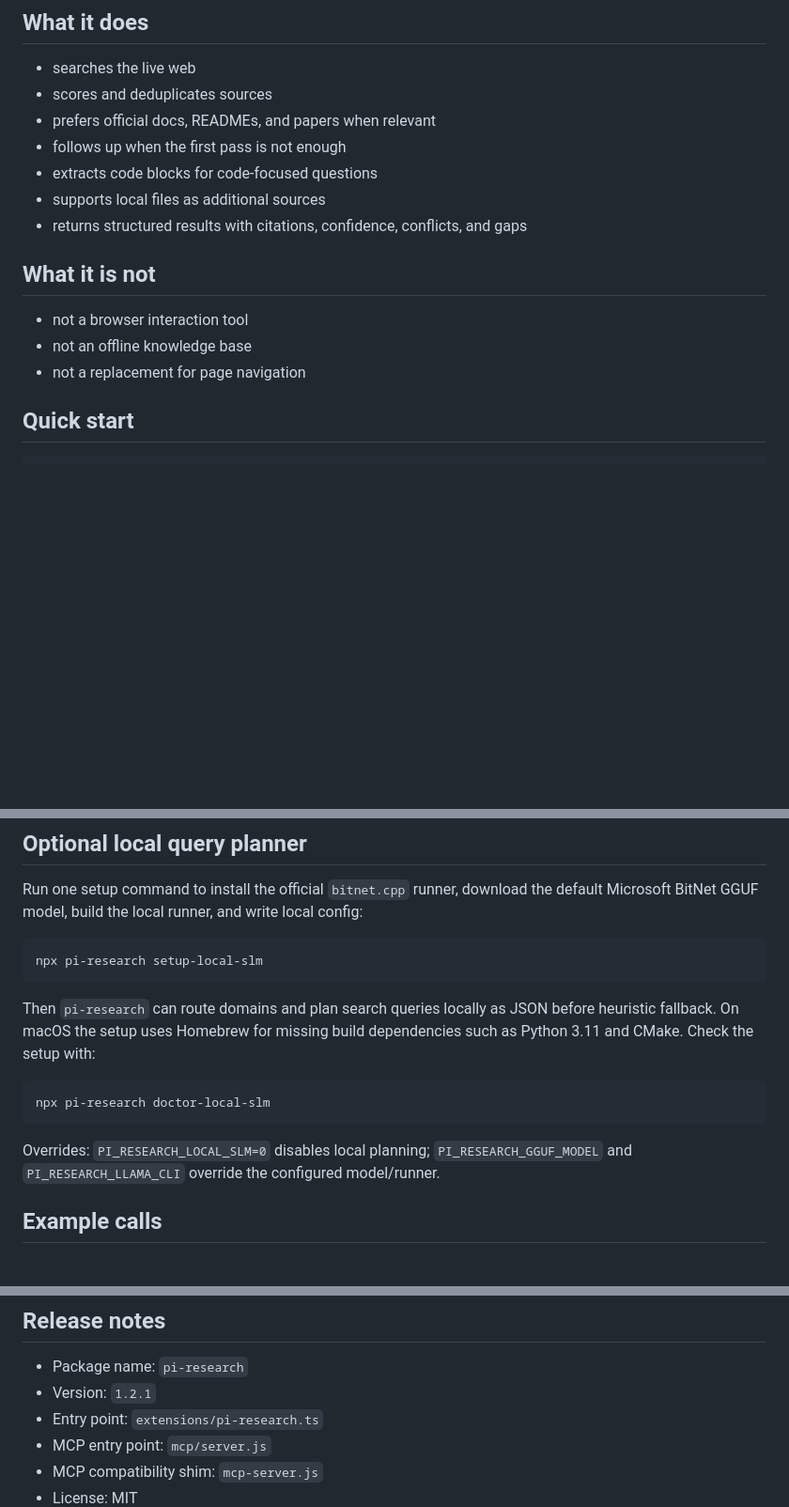
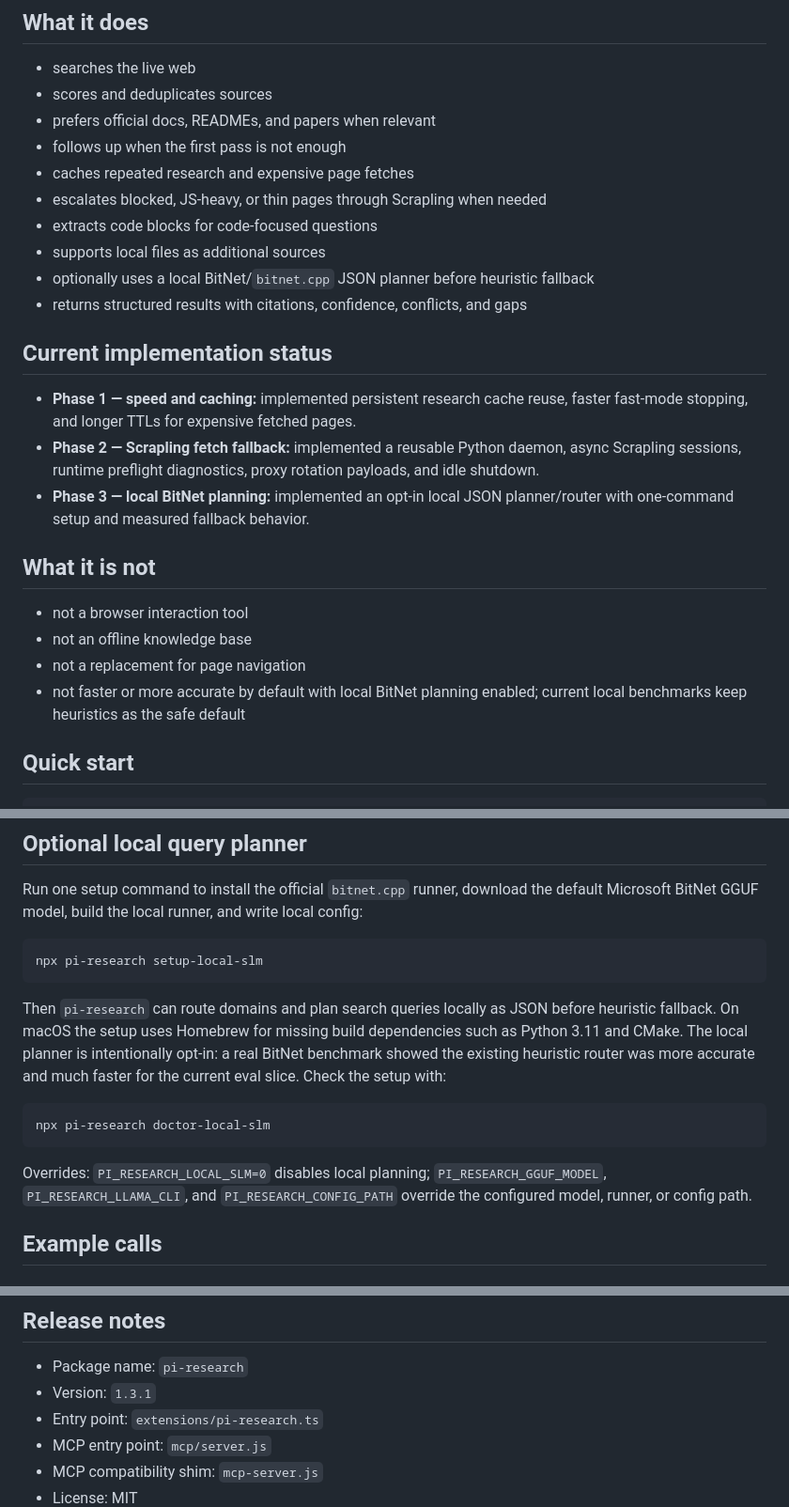
Before and after one commit to endgegnerbert-tech/pi-research, a Markdown page: README.md, 3 parts joined by grey strips. Shown at 94% size. Drawn GitHub-style; blank space fills up the shorter version.

Commit message:
docs: document phase completion

````diff
--- a/README.md
+++ b/README.md
@@ -38,15 +38,25 @@ When agents answer well, they usually do three things:
 - scores and deduplicates sources
 - prefers official docs, READMEs, and papers when relevant
 - follows up when the first pass is not enough
+- caches repeated research and expensive page fetches
+- escalates blocked, JS-heavy, or thin pages through Scrapling when needed
 - extracts code blocks for code-focused questions
 - supports local files as additional sources
+- optionally uses a local BitNet/`bitnet.cpp` JSON planner before heuristic fallback
 - returns structured results with citations, confidence, conflicts, and gaps
+
+## Current implementation status
+
+- **Phase 1 — speed and caching:** implemented persistent research cache reuse, faster fast-mode stopping, and longer TTLs for expensive fetched pages.
+- **Phase 2 — Scrapling fetch fallback:** implemented a reusable Python daemon, async Scrapling sessions, runtime preflight diagnostics, proxy rotation payloads, and idle shutdown.
+- **Phase 3 — local BitNet planning:** implemented an opt-in local JSON planner/router with one-command setup and measured fallback behavior.
 
 ## What it is not
 
 - not a browser interaction tool
 - not an offline knowledge base
 - not a replacement for page navigation
+- not faster or more accurate by default with local BitNet planning enabled; current local benchmarks keep heuristics as the safe default
 
 ## Quick start
 
@@ -115,13 +125,13 @@ Run one setup command to install the official `bitnet.cpp` runner, download the
 npx pi-research setup-local-slm
 ```
 
-Then `pi-research` can route domains and plan search queries locally as JSON before heuristic fallback. On macOS the setup uses Homebrew for missing build dependencies such as Python 3.11 and CMake. Check the setup with:
+Then `pi-research` can route domains and plan search queries locally as JSON before heuristic fallback. On macOS the setup uses Homebrew for missing build dependencies such as Python 3.11 and CMake. The local planner is intentionally opt-in: a real BitNet benchmark showed the existing heuristic router was more accurate and much faster for the current eval slice. Check the setup with:
 
 ```bash
 npx pi-research doctor-local-slm
 ```
 
-Overrides: `PI_RESEARCH_LOCAL_SLM=0` disables local planning; `PI_RESEARCH_GGUF_MODEL` and `PI_RESEARCH_LLAMA_CLI` override the configured model/runner.
+Overrides: `PI_RESEARCH_LOCAL_SLM=0` disables local planning; `PI_RESEARCH_GGUF_MODEL`, `PI_RESEARCH_LLAMA_CLI`, and `PI_RESEARCH_CONFIG_PATH` override the configured model, runner, or config path.
 
 ## Example calls
 
@@ -304,7 +314,7 @@ A separate npm package named `unblind-mcp` can be added later as a tiny wrapper
 ## Release notes
 
 - Package name: `pi-research`
-- Version: `1.2.1`
+- Version: `1.3.1`
 - Entry point: `extensions/pi-research.ts`
 - MCP entry point: `mcp/server.js`
 - MCP compatibility shim: `mcp-server.js`
````
Also changed, not shown: other parts of README.md (+1 -1 lines), CHANGELOG.md (+24 -0 lines).
